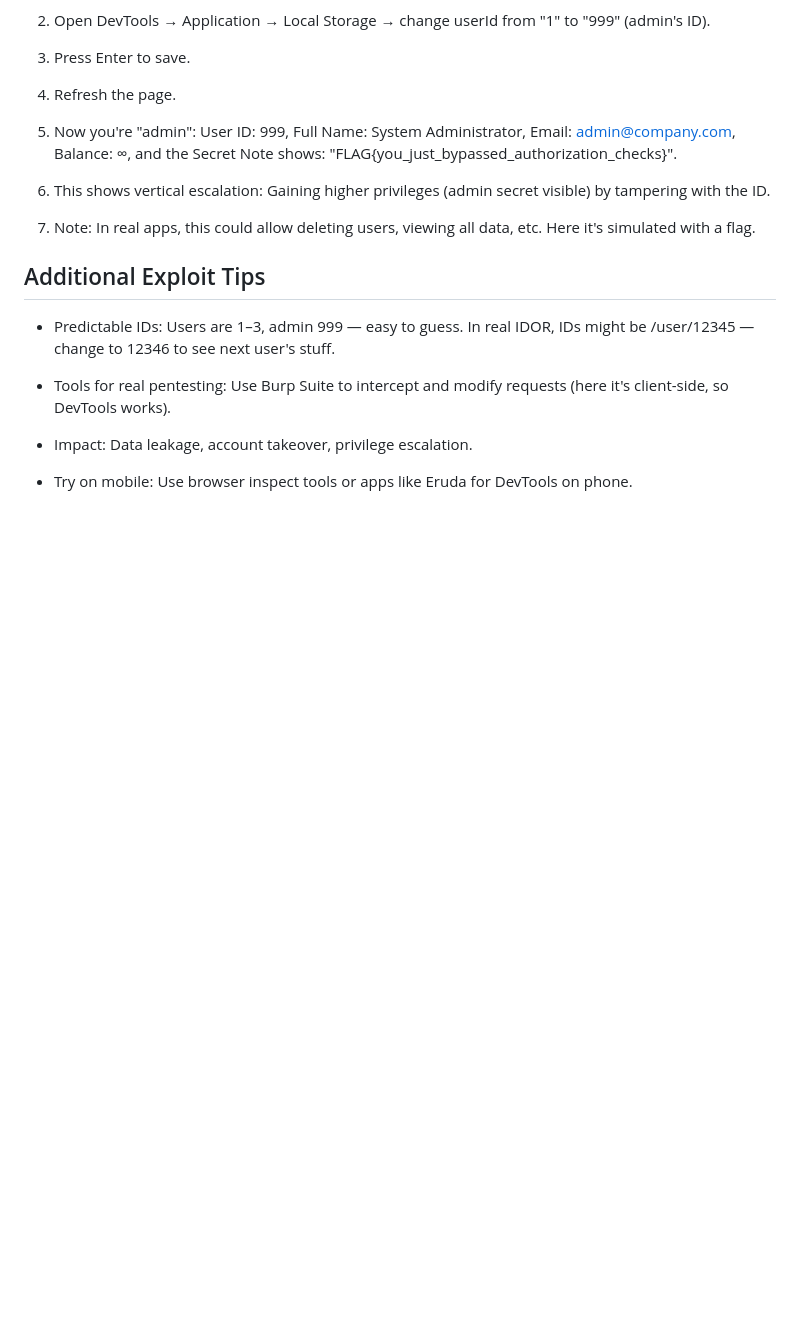
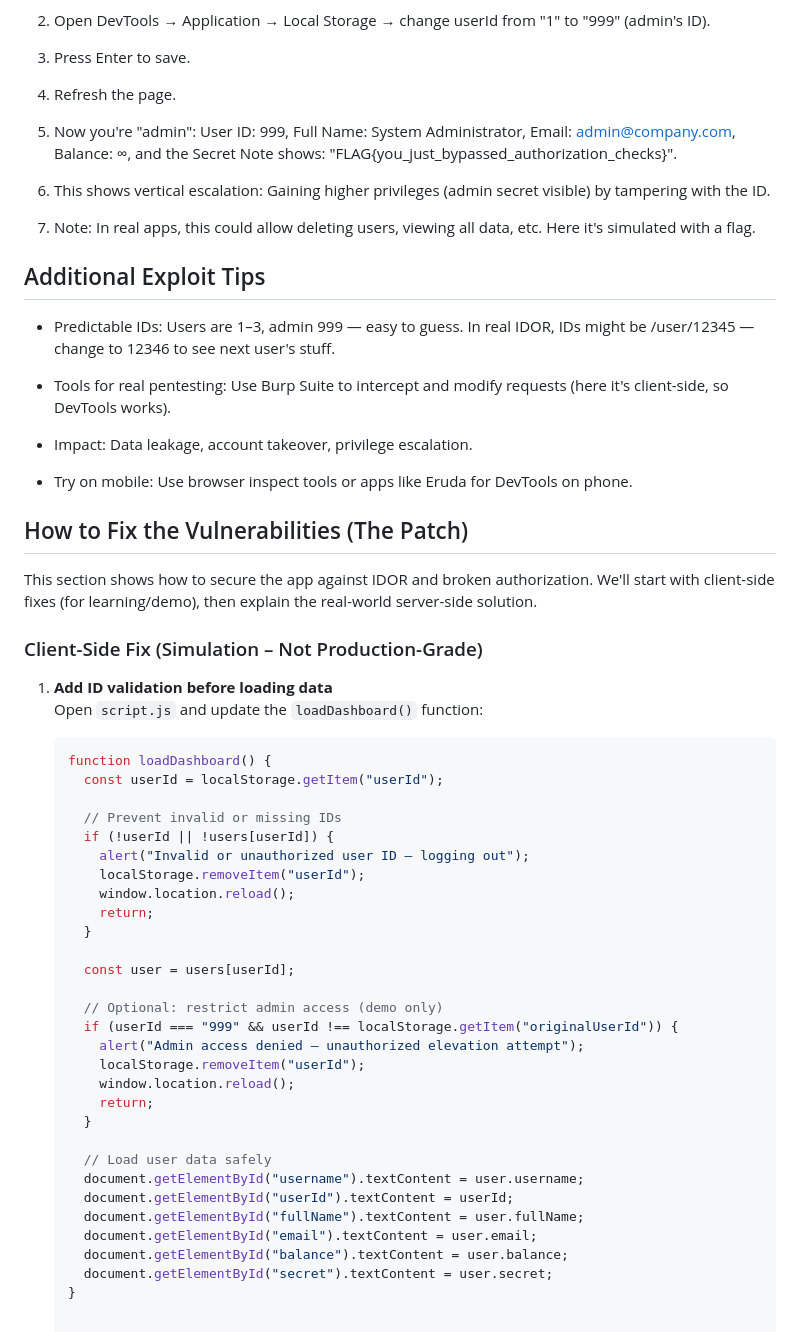
Before and after one commit to Churro3000/idor-auth-lab, a Markdown page: README.md, the part around the change. Drawn GitHub-style; blank space fills up the shorter version.

````diff
--- a/README.md
+++ b/README.md
@@ -93,3 +93,44 @@ This section shows how to exploit IDOR and broken authorization. We'll use brows
 * Impact: Data leakage, account takeover, privilege escalation.
 
 * Try on mobile: Use browser inspect tools or apps like Eruda for DevTools on phone.
+
+
+## How to Fix the Vulnerabilities (The Patch)
+
+This section shows how to secure the app against IDOR and broken authorization. We'll start with client-side fixes (for learning/demo), then explain the real-world server-side solution.
+
+### Client-Side Fix (Simulation – Not Production-Grade)
+
+1. **Add ID validation before loading data**
+   Open `script.js` and update the `loadDashboard()` function:
+
+   ```javascript
+   function loadDashboard() {
+     const userId = localStorage.getItem("userId");
+
+     // Prevent invalid or missing IDs
+     if (!userId || !users[userId]) {
+       alert("Invalid or unauthorized user ID – logging out");
+       localStorage.removeItem("userId");
+       window.location.reload();
+       return;
+     }
+
+     const user = users[userId];
+
+     // Optional: restrict admin access (demo only)
+     if (userId === "999" && userId !== localStorage.getItem("originalUserId")) {
+       alert("Admin access denied – unauthorized elevation attempt");
+       localStorage.removeItem("userId");
+       window.location.reload();
+       return;
+     }
+
+     // Load user data safely
+     document.getElementById("username").textContent = user.username;
+     document.getElementById("userId").textContent = userId;
+     document.getElementById("fullName").textContent = user.fullName;
+     document.getElementById("email").textContent = user.email;
+     document.getElementById("balance").textContent = user.balance;
+     document.getElementById("secret").textContent = user.secret;
+   }
````
